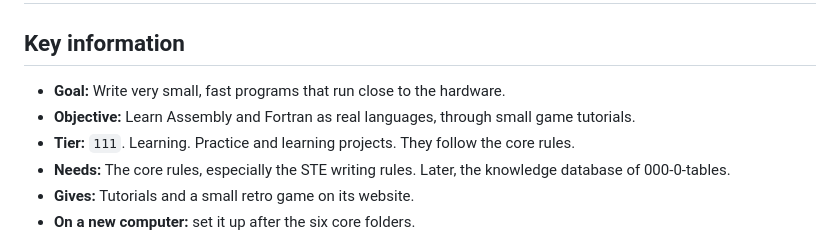
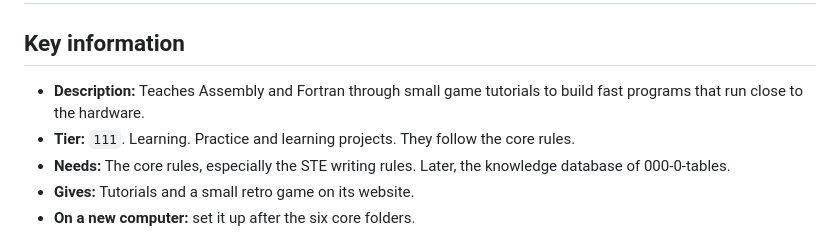
Before and after one commit to kairin/000-111-learn, a Markdown page: README.md, the part around the change. Rendered like a GitHub page.

Commit message:
docs: shorten project description

```diff
--- a/README.md
+++ b/README.md
@@ -3,8 +3,7 @@
 <!-- key-information:start -->
 ## Key information
 
-- **Goal:** Write very small, fast programs that run close to the hardware.
-- **Objective:** Learn Assembly and Fortran as real languages, through small game tutorials.
+- **Description:** Teaches Assembly and Fortran through small game tutorials to build fast programs that run close to the hardware.
 - **Tier:** `111`. Learning. Practice and learning projects. They follow the core rules.
 - **Needs:** The core rules, especially the STE writing rules. Later, the knowledge database of 000-0-tables.
 - **Gives:** Tutorials and a small retro game on its website.
```
